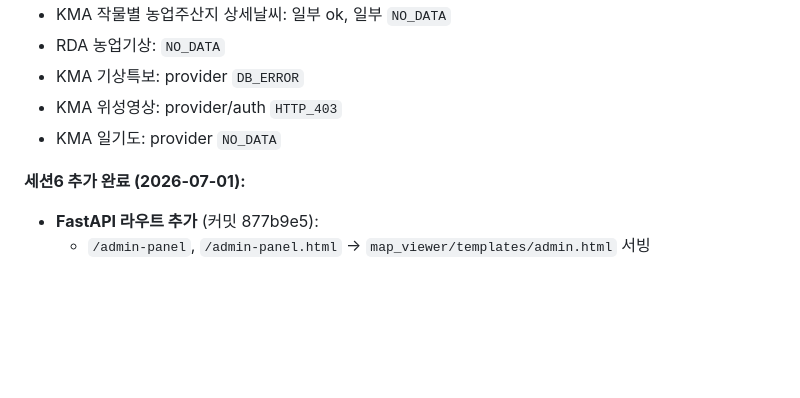
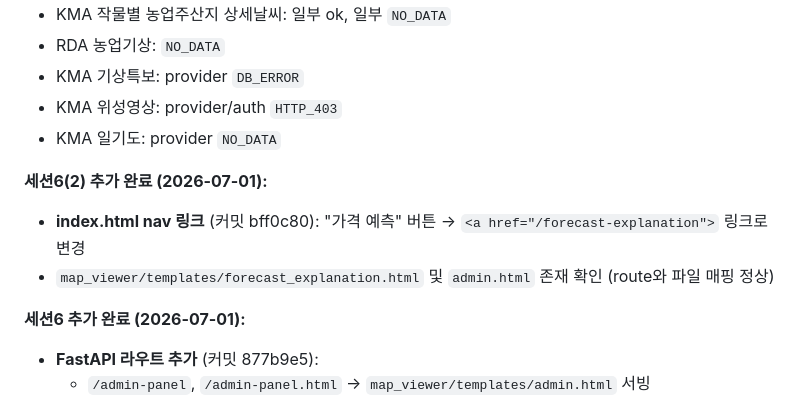
Before and after one commit to kangs19/mkmap, a Markdown page: docs/AI_PROJECT_HANDOFF.md, the part around one of its changes. GitHub-like rendering; blank space fills up the shorter version.

Commit message:
docs: update handoff with session 6 nav link commit and roadmap date
Co-Authored-By: Claude Sonnet 4.6 <noreply@anthropic.com>

```diff
--- a/docs/AI_PROJECT_HANDOFF.md
+++ b/docs/AI_PROJECT_HANDOFF.md
@@ -248,6 +248,10 @@ Railway 서버는 UTC 기준으로 동작할 수 있어서, 한국 시간 2026-0
 - KMA 위성영상: provider/auth `HTTP_403`
 - KMA 일기도: provider `NO_DATA`
 
+**세션6(2) 추가 완료 (2026-07-01):**
+- **index.html nav 링크** (커밋 bff0c80): "가격 예측" 버튼 → `<a href="/forecast-explanation">` 링크로 변경
+- `map_viewer/templates/forecast_explanation.html` 및 `admin.html` 존재 확인 (route와 파일 매핑 정상)
+
 **세션6 추가 완료 (2026-07-01):**
 - **FastAPI 라우트 추가** (커밋 877b9e5):
   - `/admin-panel`, `/admin-panel.html` → `map_viewer/templates/admin.html` 서빙
```
Also changed, not shown: other parts of docs/AI_PROJECT_HANDOFF.md (+1 -1 lines), docs/AI_NEXT_ROADMAP.md (+1 -1 lines).
